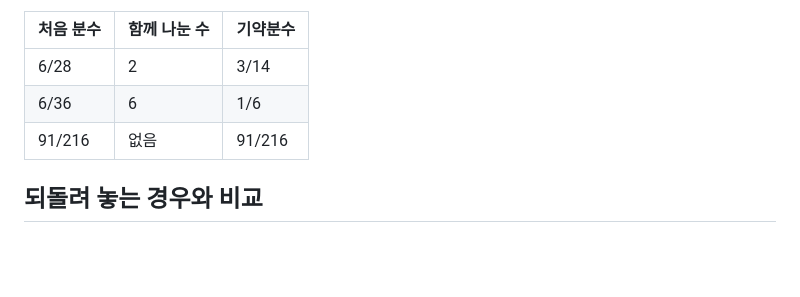
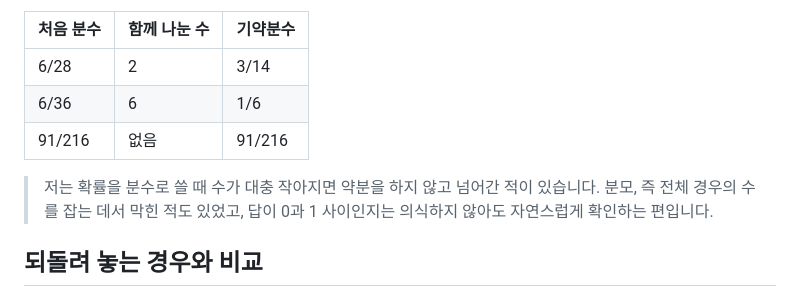
Before and after one commit to youngjun2578/Ncs-problem, a Markdown page: content/guides/probability-fraction.md, the part around the change. Rendered like a GitHub page; blank space fills up the shorter version.

```diff
--- a/content/guides/probability-fraction.md
+++ b/content/guides/probability-fraction.md
@@ -29,6 +29,8 @@ related: [mean-median, permutation-combination]
 | 6/28 | 2 | 3/14 |
 | 6/36 | 6 | 1/6 |
 | 91/216 | 없음 | 91/216 |
+
+> 저는 확률을 분수로 쓸 때 수가 대충 작아지면 약분을 하지 않고 넘어간 적이 있습니다. 분모, 즉 전체 경우의 수를 잡는 데서 막힌 적도 있었고, 답이 0과 1 사이인지는 의식하지 않아도 자연스럽게 확인하는 편입니다.
 
 ## 되돌려 놓는 경우와 비교
 
```
Also changed, not shown: docs/guide-notes.md (+2 -0 lines).
